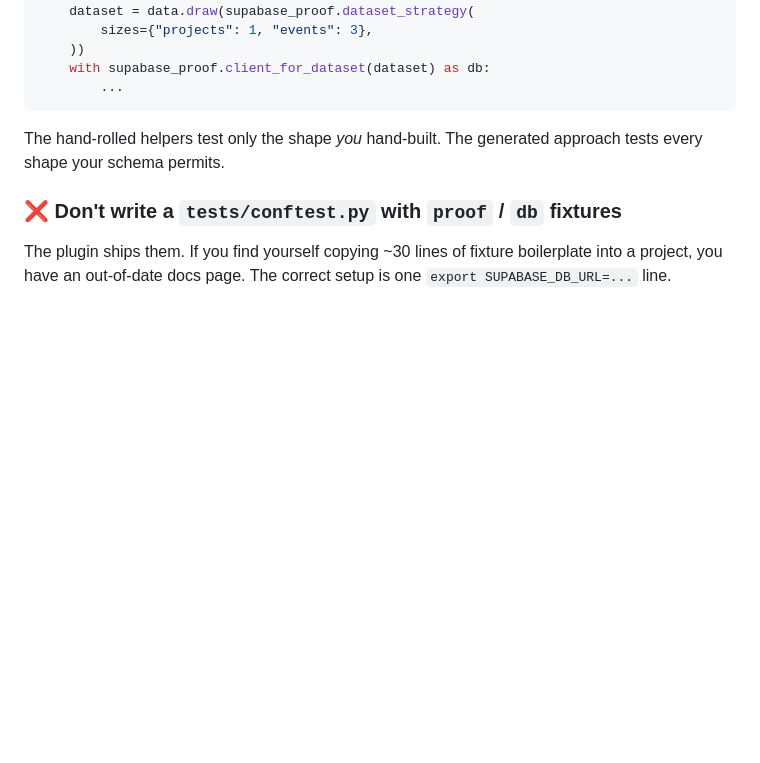
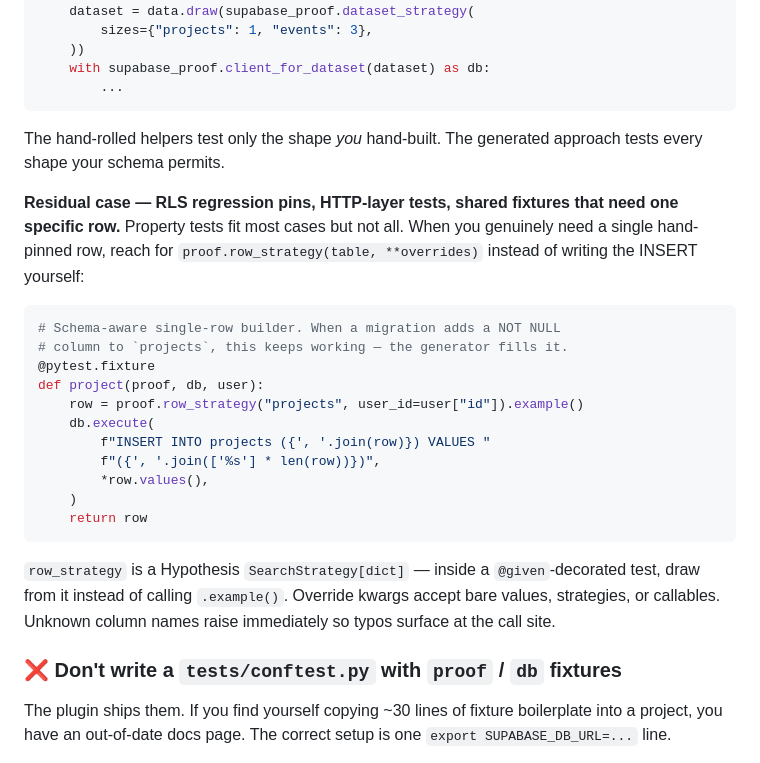
Before and after one commit to alialavia/sqlproof, a Markdown page: AGENTS.md, the part around the change. Rendered like a GitHub page; blank space fills up the shorter version.

Commit message:
docs(AGENTS): cross-reference row_strategy from anti-pattern section
The existing "Don't write hand-rolled _insert_user / _insert_project
helpers" section only pointed at dataset_strategy. Add row_strategy
as the right tool for the residual cases (RLS regression pins,
HTTP-layer fixtures, shared pytest fixtures) so agents reading
AGENTS.md don't reach for hand-rolled INSERTs when property tests
don't fit.

Co-Authored-By: Claude Opus 4.7 (1M context) <noreply@anthropic.com>

````diff
--- a/AGENTS.md
+++ b/AGENTS.md
@@ -547,6 +547,31 @@ def test_x(supabase_proof, data):
 The hand-rolled helpers test only the shape *you* hand-built. The
 generated approach tests every shape your schema permits.
 
+**Residual case — RLS regression pins, HTTP-layer tests, shared
+fixtures that need one specific row.** Property tests fit most cases
+but not all. When you genuinely need a single hand-pinned row, reach
+for `proof.row_strategy(table, **overrides)` instead of writing the
+INSERT yourself:
+
+```python
+# Schema-aware single-row builder. When a migration adds a NOT NULL
+# column to `projects`, this keeps working — the generator fills it.
+@pytest.fixture
+def project(proof, db, user):
+    row = proof.row_strategy("projects", user_id=user["id"]).example()
+    db.execute(
+        f"INSERT INTO projects ({', '.join(row)}) VALUES "
+        f"({', '.join(['%s'] * len(row))})",
+        *row.values(),
+    )
+    return row
+```
+
+`row_strategy` is a Hypothesis `SearchStrategy[dict]` — inside a
+`@given`-decorated test, draw from it instead of calling `.example()`.
+Override kwargs accept bare values, strategies, or callables. Unknown
+column names raise immediately so typos surface at the call site.
+
 ### ❌ Don't write a `tests/conftest.py` with `proof` / `db` fixtures
 
 The plugin ships them. If you find yourself copying ~30 lines of fixture
````
